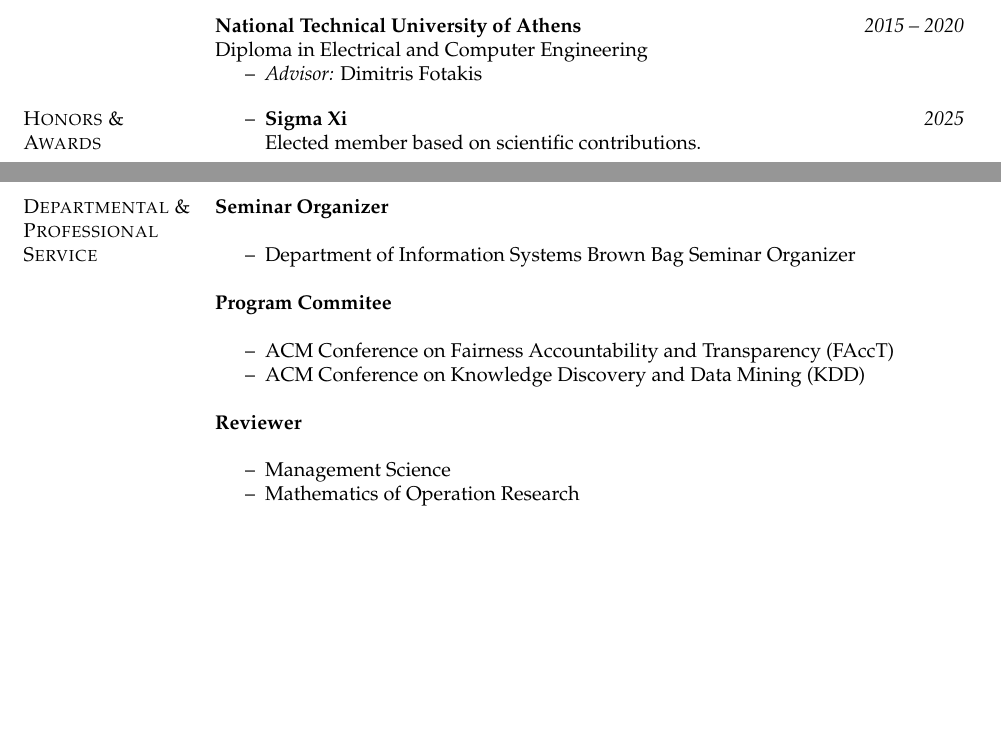
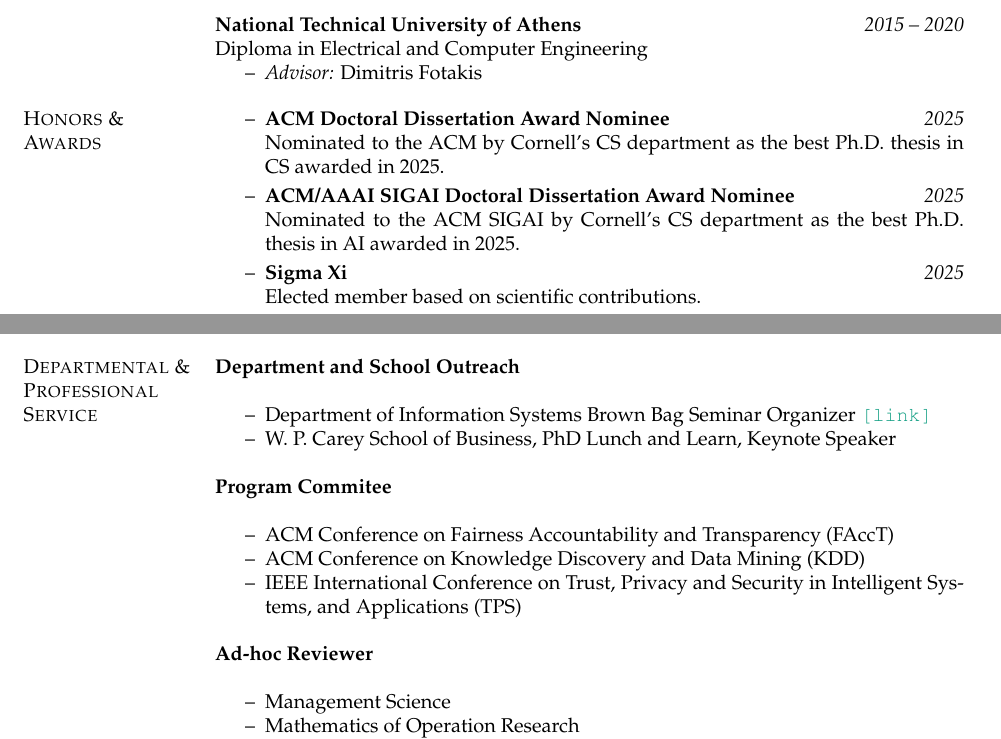
Before and after one commit to papachristoumarios/papachristoumarios.github.io, a LaTeX CV (cv/cv.tex): two parts of pages 1 and 6 of 6 before the commit and two parts of pages 1 and 6 of 7 after it, joined at a grey line, cut so that both start at the same text, the shorter picture padded with empty space. Compiled offline with pdfLaTeX.

Commit message:
Add outreach slides

```diff
--- a/cv/cv.tex
+++ b/cv/cv.tex
@@ -41,6 +41,8 @@
 \newcommand{\workshop}[1]{\specialurl {workshop} {#1}}
 \newcommand{\authorref}[1]{{\textit{\textbf{#1}}}}
 \newcommand{\news}[1]{\specialurl {news} {#1}}
+\newcommand{\link}[1]{\specialurl {link} {#1}}
+
 \newcommand{\authorme}{\authorref{Marios Papachristou}}
 \newcommand{\bemph}[1]{\textbf{\emph{#1}}}
 \newcommand{\diamondsection}[1]{$\diamond$\quad \textbf{#1} \smallskip}
@@ -129,8 +131,8 @@
 
 \section{Honors \& \\ Awards}
 \begin{itemize}[nosep]
-%	\item[--] \award{ACM Doctoral Dissertation Award Nominee}{2025}{Nominated to the ACM by Cornell's CS department as the best Ph.D. thesis in CS awarded in 2025.}
-%	\item[--] \award{ACM/AAAI SIGAI Doctoral Dissertation Award Nominee}{2025}{Nominated to the ACM by Cornell's CS department as the best Ph.D. thesis in AI awarded in 2025.}
+	\item[--] \award{ACM Doctoral Dissertation Award Nominee}{2025}{Nominated to the ACM by Cornell's CS department as the best Ph.D. thesis in CS awarded in 2025.}
+	\item[--] \award{ACM/AAAI SIGAI Doctoral Dissertation Award Nominee}{2025}{Nominated to the ACM SIGAI by Cornell's CS department as the best Ph.D. thesis in AI awarded in 2025.}
 	\item[--] \award{Sigma Xi}{2025}{Elected member based on scientific contributions.}
 	\item[--] \award{Cornell ORIE Young Researchers Workshop}{2024}{}
 	\item[--] \award{Alexander A. Onassis Scholarship}{2023}{Three-year fellowship for Greek Ph.D. students. Acceptance rate: 16\%.}
@@ -387,17 +389,19 @@
 \end{itemize}
 
 \section{Departmental \& \\Professional Service}
-	\field{Seminar Organizer}{}{
+	\field{Department and School Outreach}{}{
 	\begin{itemize}[nosep]
-		\item[--] Department of Information Systems Brown Bag Seminar Organizer
+		\item[--] Department of Information Systems Brown Bag Seminar Organizer \link{https://sites.google.com/asu.edu/asuisbrownbagseminarseries}
+		\item[--] W. P. Carey School of Business, PhD Lunch and Learn, Keynote Speaker
 	\end{itemize}
 	}
 	\field{Program Commitee}{}{
 	\begin{itemize}[nosep]
 		\item[--] ACM Conference on Fairness Accountability and Transparency (FAccT)
 		\item[--] ACM Conference on Knowledge Discovery and Data Mining (KDD)
+		\item[--] IEEE International Conference on Trust, Privacy and Security in Intelligent Systems, and Applications (TPS)
 	\end{itemize}}
-	\field{Reviewer}{}{
+	\field{Ad-hoc Reviewer}{}{
 	\begin{itemize}[nosep]
 		\item[--] Management Science
 		\item[--] Mathematics of Operation Research
```
Also changed, not shown: cv/cv.pdf, outreach/phd_lunch_and_learn_building_online_presence_nov_2025.pdf (added).
